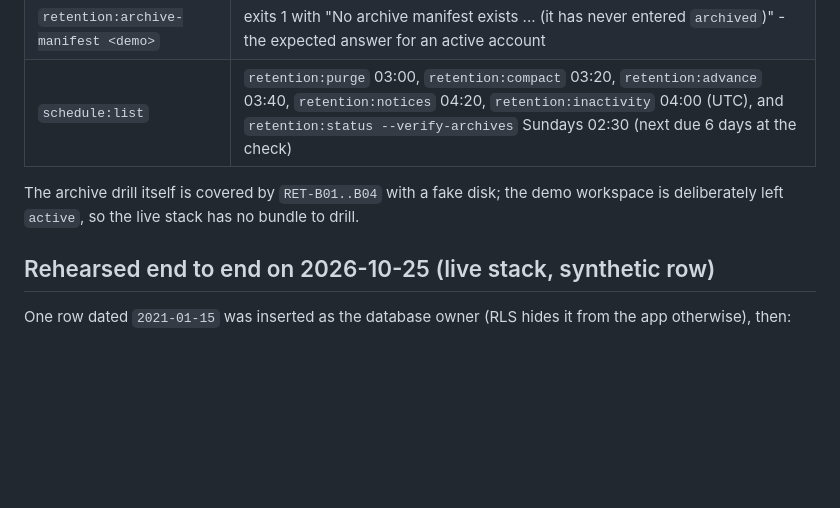
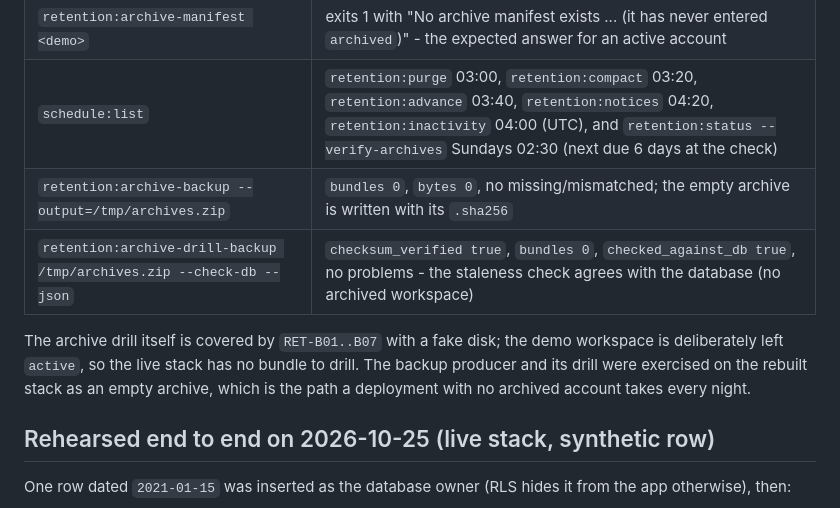
Before and after one commit to BB5123/lucky-care-plus-v1, a Markdown page: backend/docs/RETENTION-TURN-ON.md, the part around the change. GitHub-like rendering; blank space fills up the shorter version.

```diff
--- a/backend/docs/RETENTION-TURN-ON.md
+++ b/backend/docs/RETENTION-TURN-ON.md
@@ -26,9 +26,12 @@ nginx upstream). Then, against the demo workspace:
 | `app:key-fingerprint` | `AES-256-CBC`, key length 32, the same sha256 as the host `.env` (the container and the host agree on the key) |
 | `retention:archive-manifest <demo>` | exits 1 with "No archive manifest exists ... (it has never entered `archived`)" - the expected answer for an active account |
 | `schedule:list` | `retention:purge` 03:00, `retention:compact` 03:20, `retention:advance` 03:40, `retention:notices` 04:20, `retention:inactivity` 04:00 (UTC), and `retention:status --verify-archives` Sundays 02:30 (next due 6 days at the check) |
+| `retention:archive-backup --output=/tmp/archives.zip` | `bundles 0`, `bytes 0`, no missing/mismatched; the empty archive is written with its `.sha256` |
+| `retention:archive-drill-backup /tmp/archives.zip --check-db --json` | `checksum_verified true`, `bundles 0`, `checked_against_db true`, no problems - the staleness check agrees with the database (no archived workspace) |
 
-The archive drill itself is covered by `RET-B01..B04` with a fake disk; the demo workspace is deliberately left
-`active`, so the live stack has no bundle to drill.
+The archive drill itself is covered by `RET-B01..B07` with a fake disk; the demo workspace is deliberately left
+`active`, so the live stack has no bundle to drill. The backup producer and its drill were exercised on the rebuilt
+stack as an empty archive, which is the path a deployment with no archived account takes every night.
 
 ## Rehearsed end to end on 2026-10-25 (live stack, synthetic row)
 
```
Also changed, not shown: PROJECT-STATE.md (+5 -3 lines).
